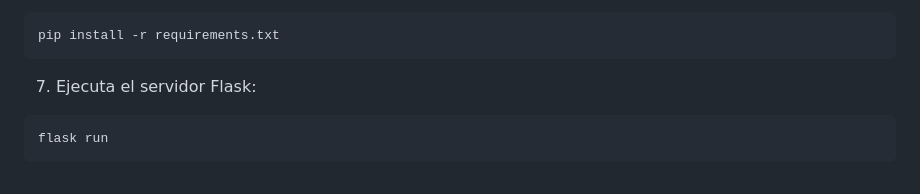
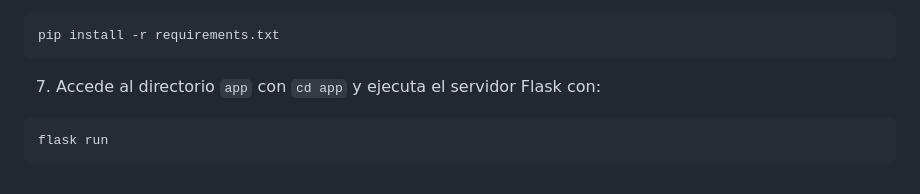
Before and after one commit to danyclaber/Programacion-Multimedial, a Markdown page: README.md, the part around the change. GitHub-like rendering.

````diff
--- a/README.md
+++ b/README.md
@@ -151,7 +151,7 @@ source venv/bin/activate
 pip install -r requirements.txt
 ```
 
-7. Ejecuta el servidor Flask:
+7. Accede al directorio `app` con `cd app` y ejecuta el servidor Flask con:
 ```plaintext
 flask run
 ```
````
